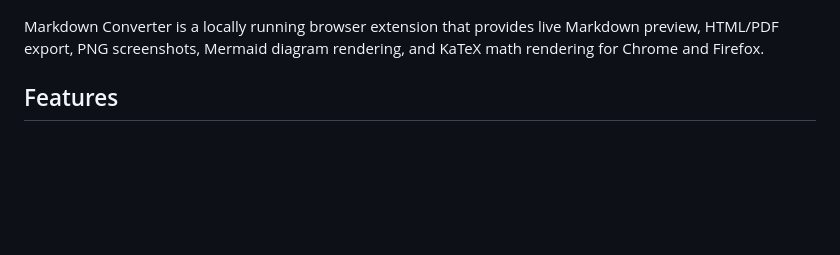
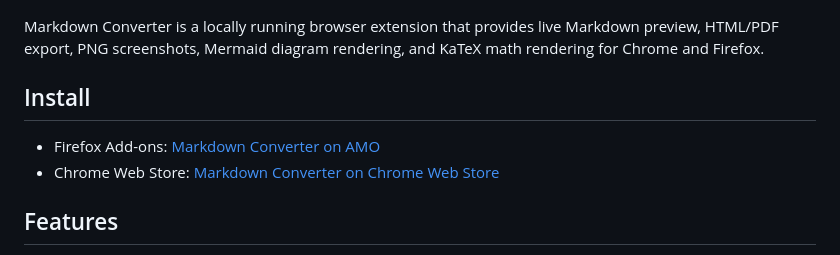
Before and after one commit to tiptinker/markdownconverter, a Markdown page: README.md, the part around the change. Drawn GitHub-style; blank space fills up the shorter version.

Commit message:
Add installation instructions for Firefox and Chrome

```diff
--- a/README.md
+++ b/README.md
@@ -3,6 +3,11 @@
 ![Markdown Converter](images/feature-graphic.png)
 
 Markdown Converter is a locally running browser extension that provides live Markdown preview, HTML/PDF export, PNG screenshots, Mermaid diagram rendering, and KaTeX math rendering for Chrome and Firefox.
+
+## Install
+
+- Firefox Add-ons: [Markdown Converter on AMO](https://addons.mozilla.org/en-US/firefox/addon/markdown-converter-tiptinker/)
+- Chrome Web Store: [Markdown Converter on Chrome Web Store](https://chromewebstore.google.com/detail/markdown-converter/dpgapbpmmacapacfjjdjhmbgpfdkbnli)
 
 ## Features
 
```
